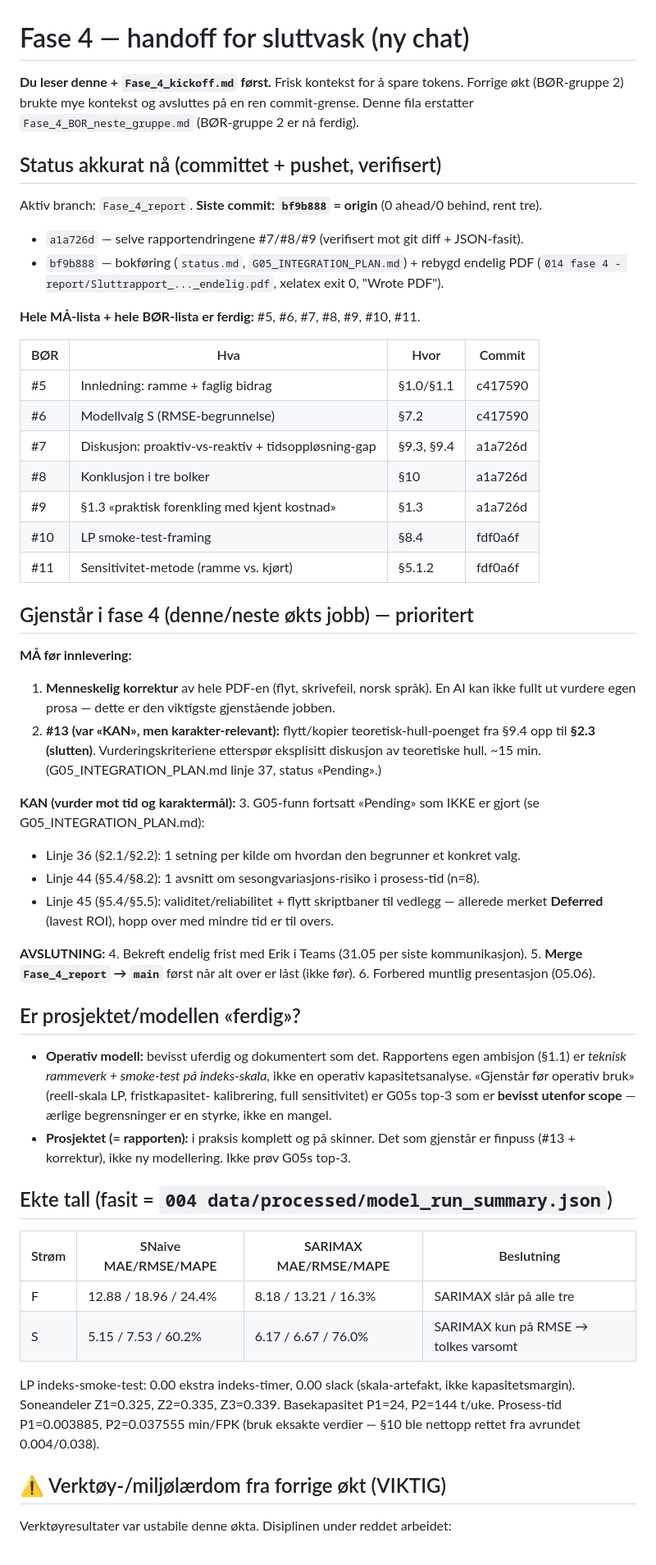
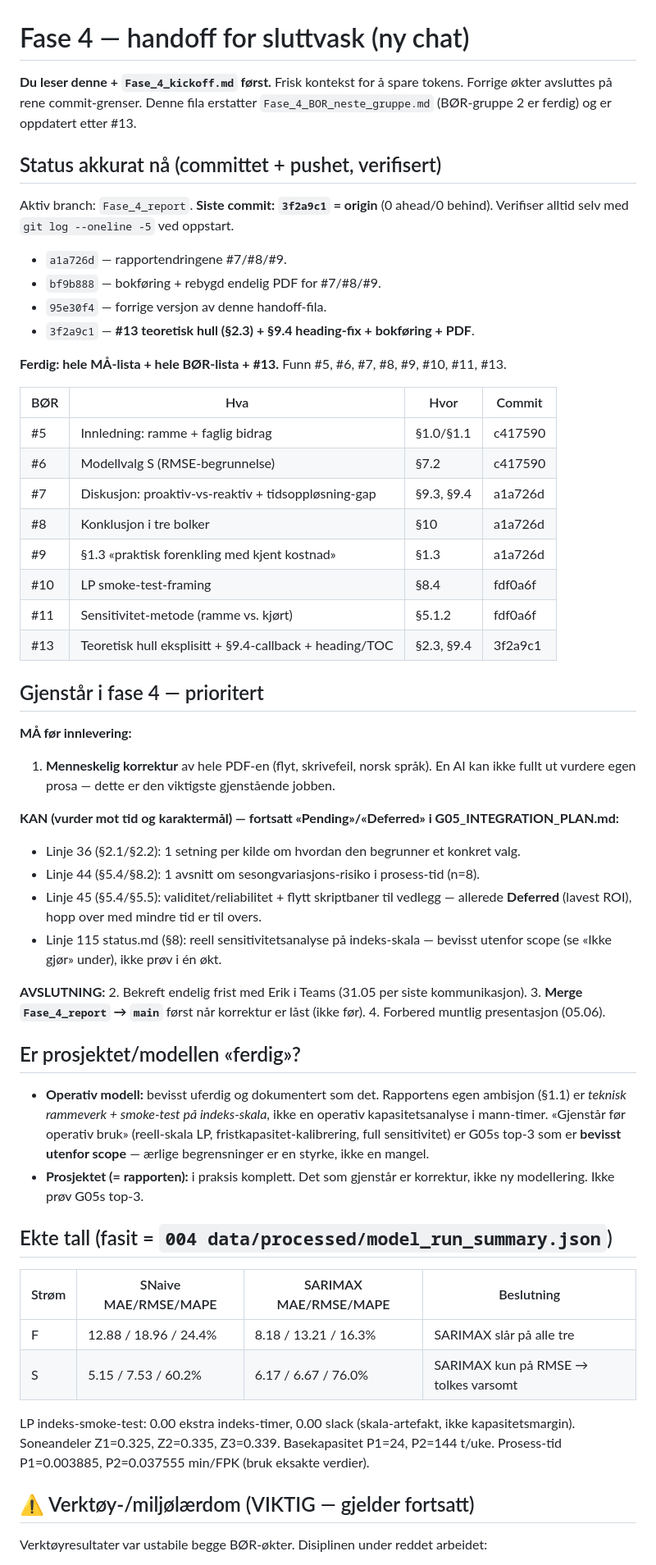
Before and after one commit to LOG650/G06-davor-necemer-individuell, a Markdown page: 014 fase 4 - report/Fase_4_handoff_sluttvask.md, the part around one of its changes. Shown at 82% size. GitHub-like rendering.

Commit message:
fase4: oppdater sluttvask-handoff etter #13
Marker #13 ferdig, oppdater commit-liste (95e30f4, 3f2a9c1) og HEAD-peker,
reduser gjenstaaende MAA-liste til menneskelig korrektur + merge. Behold og
utvid verktoy-/miljolaerdommen (Read fabrikerer, kjoer kun en PDF-build,
full Write-rewrite for multi-line dokumenter).

Co-Authored-By: Claude Opus 4.8 (1M context) <noreply@anthropic.com>

```diff
--- a/014 fase 4 - report/Fase_4_handoff_sluttvask.md
+++ b/014 fase 4 - report/Fase_4_handoff_sluttvask.md
@@ -1,18 +1,20 @@
 # Fase 4 — handoff for sluttvask (ny chat)
 
 **Du leser denne + `Fase_4_kickoff.md` først.** Frisk kontekst for å spare tokens.
-Forrige økt (BØR-gruppe 2) brukte mye kontekst og avsluttes på en ren commit-grense.
-Denne fila erstatter `Fase_4_BOR_neste_gruppe.md` (BØR-gruppe 2 er nå ferdig).
+Forrige økter avsluttes på rene commit-grenser. Denne fila erstatter
+`Fase_4_BOR_neste_gruppe.md` (BØR-gruppe 2 er ferdig) og er oppdatert etter #13.
 
 ## Status akkurat nå (committet + pushet, verifisert)
 
-Aktiv branch: `Fase_4_report`. **Siste commit: `bf9b888` = origin** (0 ahead/0 behind, rent tre).
+Aktiv branch: `Fase_4_report`. **Siste commit: `3f2a9c1` = origin** (0 ahead/0 behind).
+Verifiser alltid selv med `git log --oneline -5` ved oppstart.
 
-- `a1a726d` — selve rapportendringene #7/#8/#9 (verifisert mot git diff + JSON-fasit).
-- `bf9b888` — bokføring (`status.md`, `G05_INTEGRATION_PLAN.md`) + rebygd endelig PDF
-  (`014 fase 4 - report/Sluttrapport_..._endelig.pdf`, xelatex exit 0, "Wrote PDF").
+- `a1a726d` — rapportendringene #7/#8/#9.
+- `bf9b888` — bokføring + rebygd endelig PDF for #7/#8/#9.
+- `95e30f4` — forrige versjon av denne handoff-fila.
+- `3f2a9c1` — **#13 teoretisk hull (§2.3) + §9.4 heading-fix + bokføring + PDF**.
 
-**Hele MÅ-lista + hele BØR-lista er ferdig:** #5, #6, #7, #8, #9, #10, #11.
+**Ferdig: hele MÅ-lista + hele BØR-lista + #13.** Funn #5, #6, #7, #8, #9, #10, #11, #13.
 
 | BØR | Hva | Hvor | Commit |
 |---|---|---|---|
@@ -23,37 +25,36 @@ Aktiv branch: `Fase_4_report`. **Siste commit: `bf9b888` = origin** (0 ahead/0 b
 | #9 | §1.3 «praktisk forenkling med kjent kostnad» | §1.3 | a1a726d |
 | #10 | LP smoke-test-framing | §8.4 | fdf0a6f |
 | #11 | Sensitivitet-metode (ramme vs. kjørt) | §5.1.2 | fdf0a6f |
+| #13 | Teoretisk hull eksplisitt + §9.4-callback + heading/TOC | §2.3, §9.4 | 3f2a9c1 |
 
-## Gjenstår i fase 4 (denne/neste økts jobb) — prioritert
+## Gjenstår i fase 4 — prioritert
 
 **MÅ før innlevering:**
 1. **Menneskelig korrektur** av hele PDF-en (flyt, skrivefeil, norsk språk). En AI kan
    ikke fullt ut vurdere egen prosa — dette er den viktigste gjenstående jobben.
-2. **#13 (var «KAN», men karakter-relevant):** flytt/kopier teoretisk-hull-poenget fra
-   §9.4 opp til **§2.3 (slutten)**. Vurderingskriteriene etterspør eksplisitt diskusjon
-   av teoretiske hull. ~15 min. (G05_INTEGRATION_PLAN.md linje 37, status «Pending».)
 
-**KAN (vurder mot tid og karaktermål):**
-3. G05-funn fortsatt «Pending» som IKKE er gjort (se G05_INTEGRATION_PLAN.md):
-   - Linje 36 (§2.1/§2.2): 1 setning per kilde om hvordan den begrunner et konkret valg.
-   - Linje 44 (§5.4/§8.2): 1 avsnitt om sesongvariasjons-risiko i prosess-tid (n=8).
-   - Linje 45 (§5.4/§5.5): validitet/reliabilitet + flytt skriptbaner til vedlegg —
-     allerede merket **Deferred** (lavest ROI), hopp over med mindre tid er til overs.
+**KAN (vurder mot tid og karaktermål) — fortsatt «Pending»/«Deferred» i G05_INTEGRATION_PLAN.md:**
+- Linje 36 (§2.1/§2.2): 1 setning per kilde om hvordan den begrunner et konkret valg.
+- Linje 44 (§5.4/§8.2): 1 avsnitt om sesongvariasjons-risiko i prosess-tid (n=8).
+- Linje 45 (§5.4/§5.5): validitet/reliabilitet + flytt skriptbaner til vedlegg —
+  allerede **Deferred** (lavest ROI), hopp over med mindre tid er til overs.
+- Linje 115 status.md (§8): reell sensitivitetsanalyse på indeks-skala — bevisst utenfor
+  scope (se «Ikke gjør» under), ikke prøv i én økt.
 
 **AVSLUTNING:**
-4. Bekreft endelig frist med Erik i Teams (31.05 per siste kommunikasjon).
-5. **Merge `Fase_4_report` → `main`** først når alt over er låst (ikke før).
-6. Forbered muntlig presentasjon (05.06).
+2. Bekreft endelig frist med Erik i Teams (31.05 per siste kommunikasjon).
+3. **Merge `Fase_4_report` → `main`** først når korrektur er låst (ikke før).
+4. Forbered muntlig presentasjon (05.06).
 
 ## Er prosjektet/modellen «ferdig»?
 
-- **Operativ modell:** bevisst uferdig og dokumentert som det. Rapportens egen
-  ambisjon (§1.1) er *teknisk rammeverk + smoke-test på indeks-skala*, ikke en operativ
-  kapasitetsanalyse. «Gjenstår før operativ bruk» (reell-skala LP, fristkapasitet-
-  kalibrering, full sensitivitet) er G05s top-3 som er **bevisst utenfor scope** —
-  ærlige begrensninger er en styrke, ikke en mangel.
-- **Prosjektet (= rapporten):** i praksis komplett og på skinner. Det som gjenstår er
-  finpuss (#13 + korrektur), ikke ny modellering. Ikke prøv G05s top-3.
+- **Operativ modell:** bevisst uferdig og dokumentert som det. Rapportens egen ambisjon
+  (§1.1) er *teknisk rammeverk + smoke-test på indeks-skala*, ikke en operativ
+  kapasitetsanalyse i mann-timer. «Gjenstår før operativ bruk» (reell-skala LP,
+  fristkapasitet-kalibrering, full sensitivitet) er G05s top-3 som er **bevisst utenfor
+  scope** — ærlige begrensninger er en styrke, ikke en mangel.
+- **Prosjektet (= rapporten):** i praksis komplett. Det som gjenstår er korrektur, ikke
+  ny modellering. Ikke prøv G05s top-3.
 
 ## Ekte tall (fasit = `004 data/processed/model_run_summary.json`)
 
@@ -64,10 +65,9 @@ Aktiv branch: `Fase_4_report`. **Siste commit: `bf9b888` = origin** (0 ahead/0 b
 
 LP indeks-smoke-test: 0.00 ekstra indeks-timer, 0.00 slack (skala-artefakt, ikke
 kapasitetsmargin). Soneandeler Z1=0.325, Z2=0.335, Z3=0.339. Basekapasitet P1=24,
-P2=144 t/uke. Prosess-tid P1=0.003885, P2=0.037555 min/FPK (bruk eksakte verdier —
-§10 ble nettopp rettet fra avrundet 0.004/0.038).
+P2=144 t/uke. Prosess-tid P1=0.003885, P2=0.037555 min/FPK (bruk eksakte verdier).
 
-## ⚠️ Verktøy-/miljølærdom fra forrige økt (VIKTIG)
+## ⚠️ Verktøy-/miljølærdom (VIKTIG — gjelder fortsatt)
 
-Verktøyresultater var ustabile denne økta. Disiplinen under reddet arbeidet:
+Verktøyresultater var ustabile begge BØR-økter. Disiplinen under reddet arbeidet:
 
```
Also changed, not shown: other parts of 014 fase 4 - report/Fase_4_handoff_sluttvask.md (+20 -16 lines).
